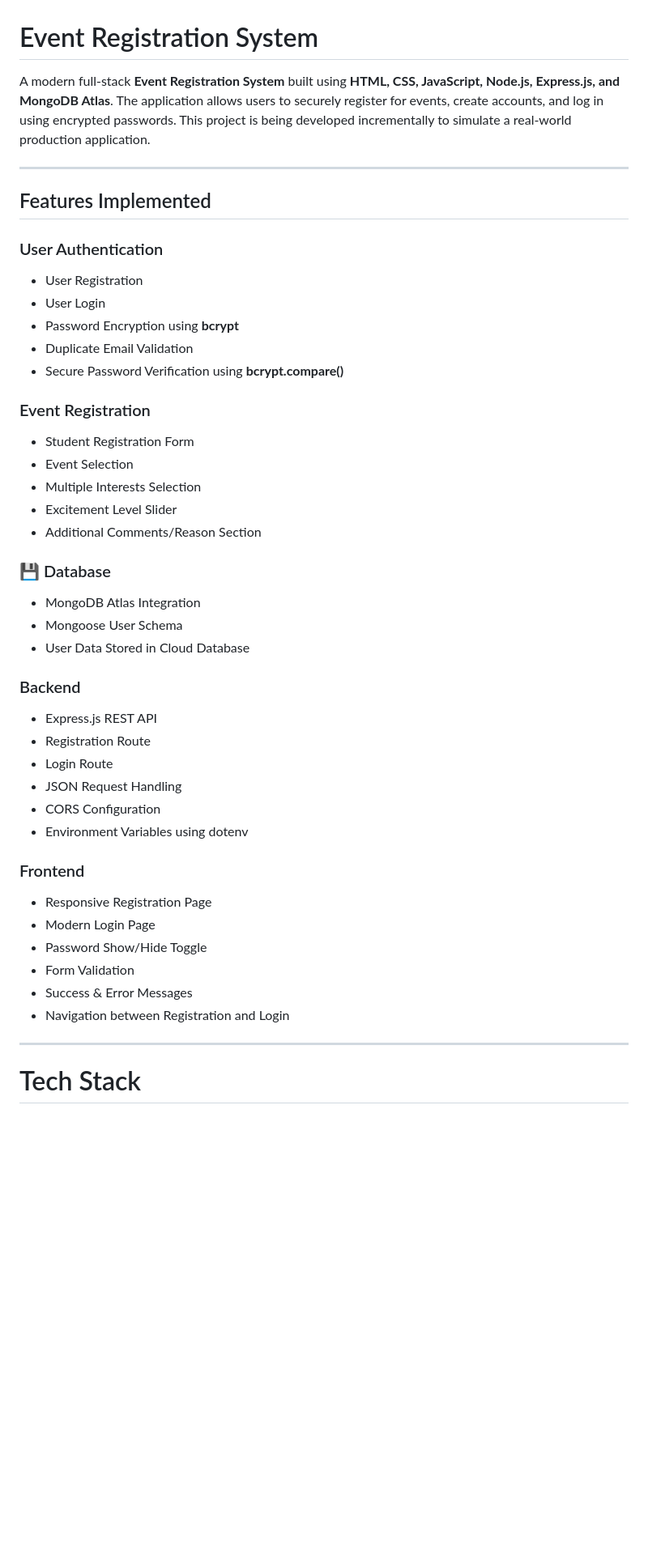
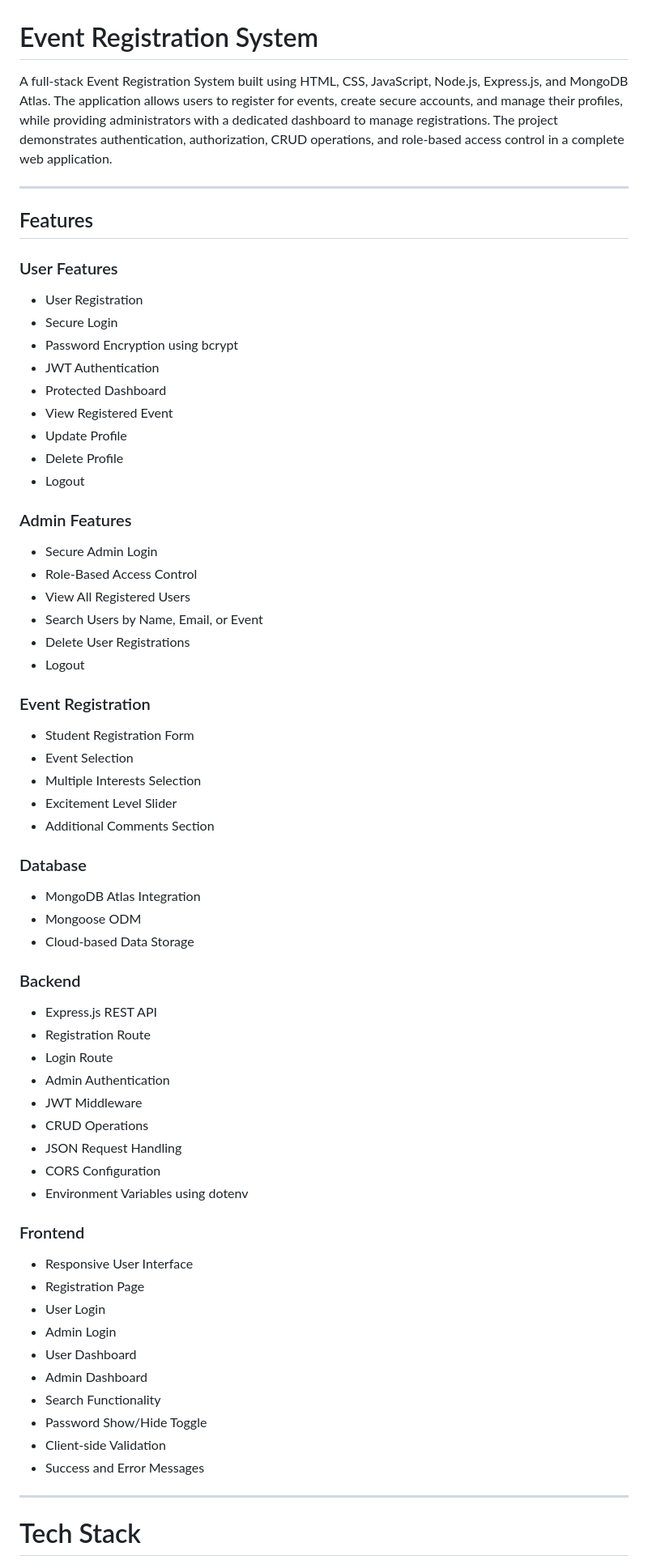
Before and after one commit to TejDubey/Event-Registration-System, a Markdown page: README.md, the part around one of its changes. Shown at 81% size. Drawn GitHub-style; blank space fills up the shorter version.

```diff
--- a/README.md
+++ b/README.md
@@ -1,45 +1,70 @@
 # Event Registration System
 
-A modern full-stack **Event Registration System** built using **HTML, CSS, JavaScript, Node.js, Express.js, and MongoDB Atlas**. The application allows users to securely register for events, create accounts, and log in using encrypted passwords. This project is being developed incrementally to simulate a real-world production application.
+A full-stack Event Registration System built using HTML, CSS, JavaScript, Node.js, Express.js, and MongoDB Atlas. The application allows users to register for events, create secure accounts, and manage their profiles, while providing administrators with a dedicated dashboard to manage registrations. The project demonstrates authentication, authorization, CRUD operations, and role-based access control in a complete web application.
 
 ---
 
-## Features Implemented
+## Features
 
-### User Authentication
+### User Features
+
 - User Registration
-- User Login
-- Password Encryption using **bcrypt**
-- Duplicate Email Validation
-- Secure Password Verification using **bcrypt.compare()**
+- Secure Login
+- Password Encryption using bcrypt
+- JWT Authentication
+- Protected Dashboard
+- View Registered Event
+- Update Profile
+- Delete Profile
+- Logout
+
+### Admin Features
+
+- Secure Admin Login
+- Role-Based Access Control
+- View All Registered Users
+- Search Users by Name, Email, or Event
+- Delete User Registrations
+- Logout
 
 ### Event Registration
+
 - Student Registration Form
 - Event Selection
 - Multiple Interests Selection
 - Excitement Level Slider
-- Additional Comments/Reason Section
+- Additional Comments Section
 
-### 💾 Database
+### Database
+
 - MongoDB Atlas Integration
-- Mongoose User Schema
-- User Data Stored in Cloud Database
+- Mongoose ODM
+- Cloud-based Data Storage
 
 ### Backend
+
 - Express.js REST API
 - Registration Route
 - Login Route
+- Admin Authentication
+- JWT Middleware
+- CRUD Operations
 - JSON Request Handling
 - CORS Configuration
 - Environment Variables using dotenv
 
 ### Frontend
-- Responsive Registration Page
-- Modern Login Page
+
+- Responsive User Interface
+- Registration Page
+- User Login
+- Admin Login
+- User Dashboard
+- Admin Dashboard
+- Search Functionality
 - Password Show/Hide Toggle
-- Form Validation
-- Success & Error Messages
-- Navigation between Registration and Login
+- Client-side Validation
+- Success and Error Messages
 
 ---
 
```
Also changed, not shown: other parts of README.md (+101 -63 lines).
